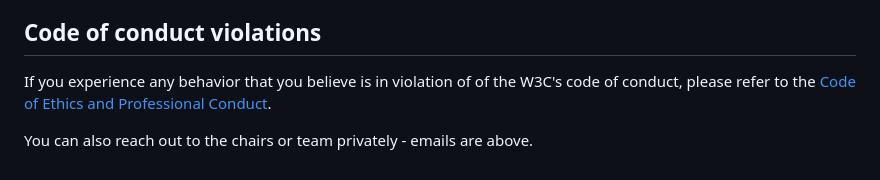
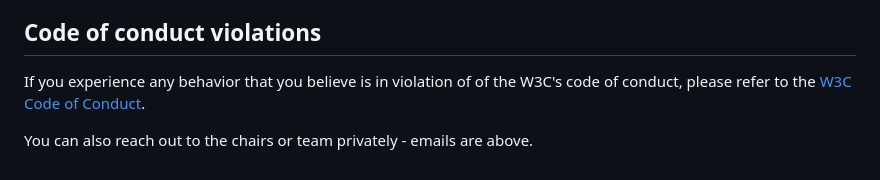
Before and after one commit to w3c/webappswg, a Markdown page: README.md, the part around the change. GitHub-like rendering.

Commit message:
Update link to W3C Code of Conduct

```diff
--- a/README.md
+++ b/README.md
@@ -42,6 +42,6 @@ If you have any admin related issues, please [file them](https://github.com/w3c/
 
 ## Code of conduct violations
 
-If you experience any behavior that you believe is in violation of of the W3C's code of conduct, please refer to the [ Code of Ethics and Professional Conduct](https://www.w3.org/Consortium/cepc/).
+If you experience any behavior that you believe is in violation of of the W3C's code of conduct, please refer to the [W3C Code of Conduct](https://www.w3.org/policies/code-of-conduct/).
 
 You can also reach out to the chairs or team privately - emails are above.
```
